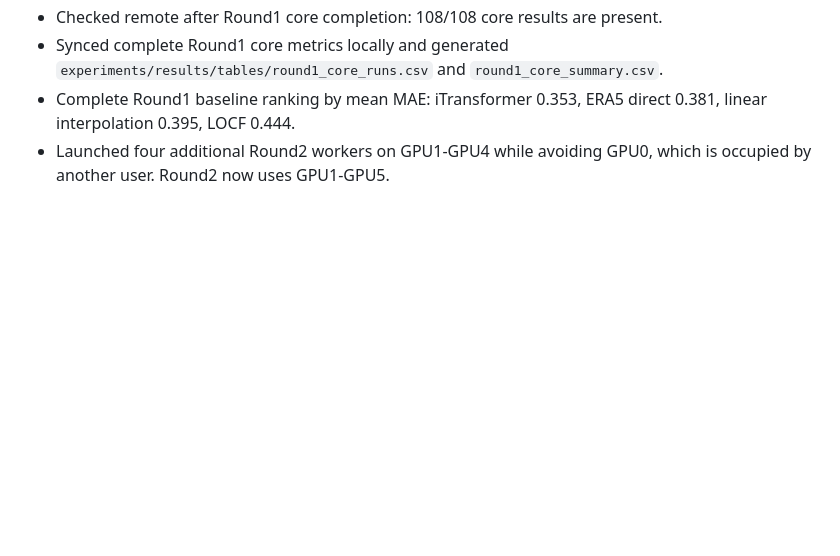
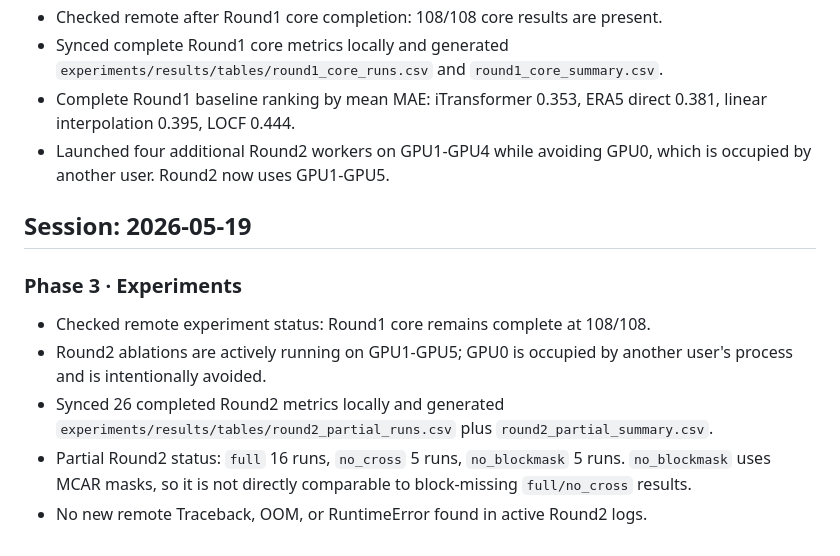
Before and after one commit to JekYUlll/ECBIT, a Markdown page: agent/progress.md, the part around the change. GitHub-like rendering; blank space fills up the shorter version.

Commit message:
[docs] progress: record round2 partial status

```diff
--- a/agent/progress.md
+++ b/agent/progress.md
@@ -94,3 +94,12 @@
 - Synced complete Round1 core metrics locally and generated `experiments/results/tables/round1_core_runs.csv` and `round1_core_summary.csv`.
 - Complete Round1 baseline ranking by mean MAE: iTransformer 0.353, ERA5 direct 0.381, linear interpolation 0.395, LOCF 0.444.
 - Launched four additional Round2 workers on GPU1-GPU4 while avoiding GPU0, which is occupied by another user. Round2 now uses GPU1-GPU5.
+
+## Session: 2026-05-19
+
+### Phase 3 · Experiments
+- Checked remote experiment status: Round1 core remains complete at 108/108.
+- Round2 ablations are actively running on GPU1-GPU5; GPU0 is occupied by another user's process and is intentionally avoided.
+- Synced 26 completed Round2 metrics locally and generated `experiments/results/tables/round2_partial_runs.csv` plus `round2_partial_summary.csv`.
+- Partial Round2 status: `full` 16 runs, `no_cross` 5 runs, `no_blockmask` 5 runs. `no_blockmask` uses MCAR masks, so it is not directly comparable to block-missing `full/no_cross` results.
+- No new remote Traceback, OOM, or RuntimeError found in active Round2 logs.
```
Also changed, not shown: agent/findings.md (+7 -0 lines).
